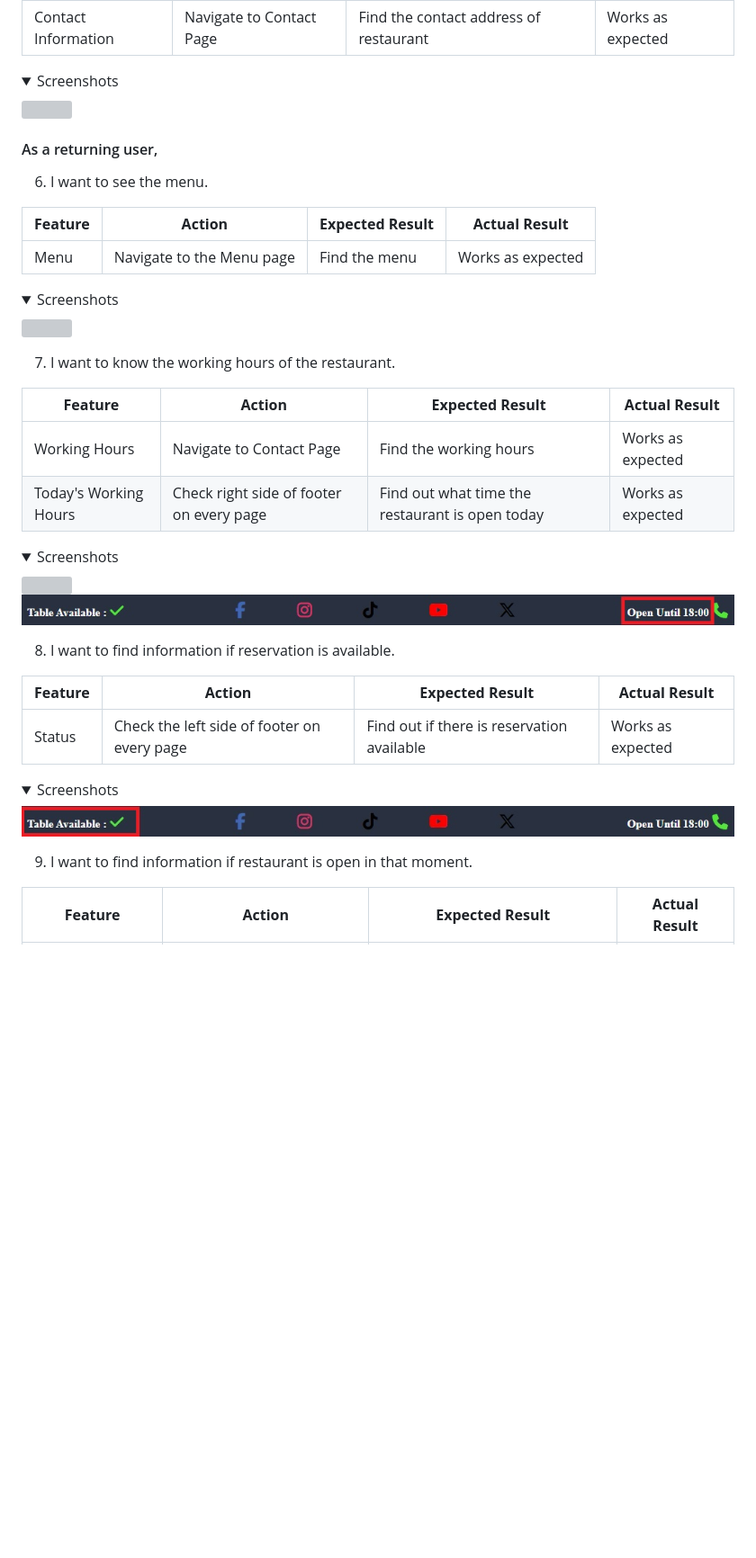
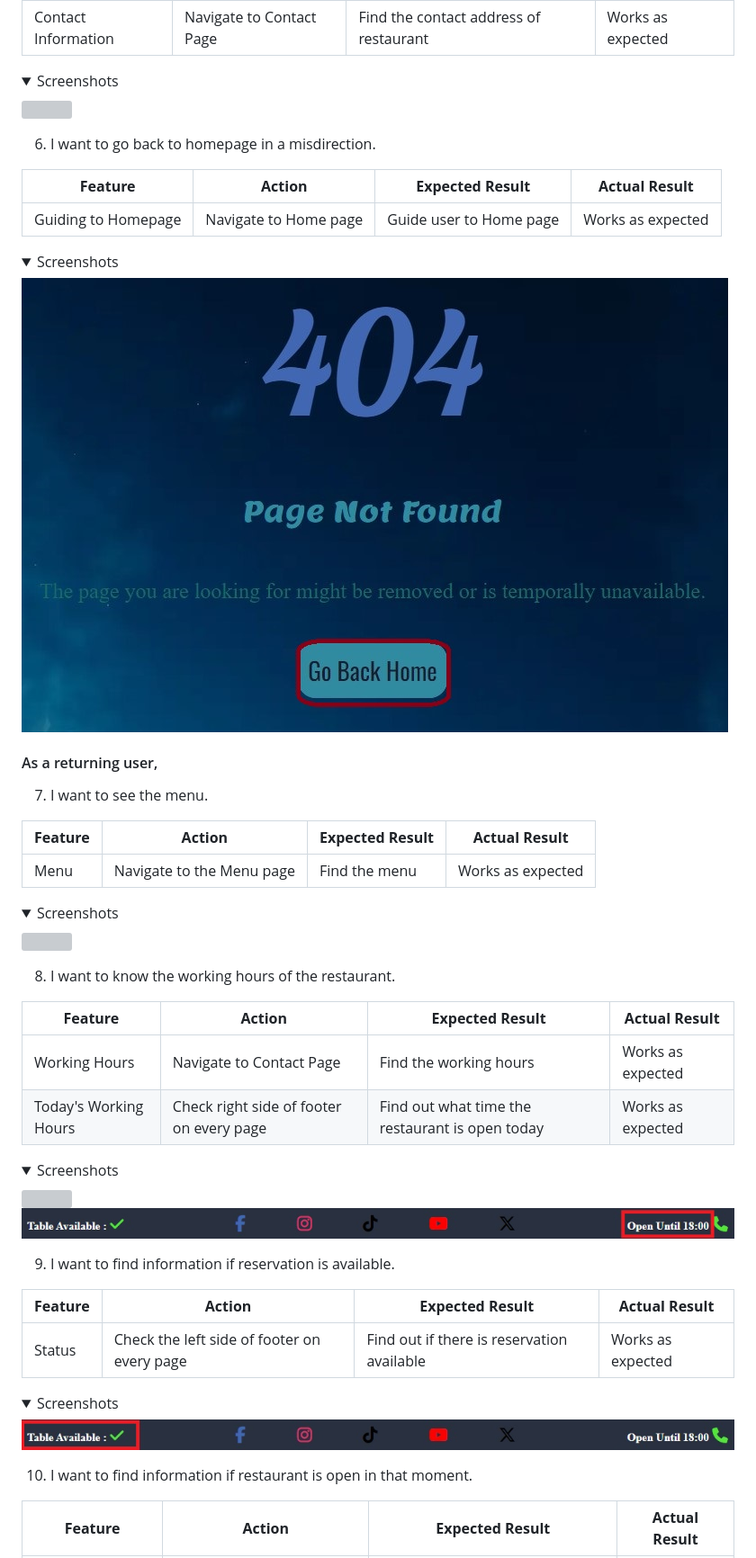
Before and after one commit to oguzhanakca/pp1-restaurant, a Markdown page: README.md, the part around the change printed below. Shown: that part at 90% size. Drawn GitHub-style; pictures changed too: docs/user-story-test/user-story-404.jpg (added); folded sections open; blank space fills up the shorter version; grey boxes are pictures that could not be loaded.

```diff
--- a/README.md
+++ b/README.md
@@ -390,9 +419,19 @@ The website was tested on the following browsers:
 <img src="docs/user-story-test/user-story-contact-info.jpg">
 </details>
 
+6. I want to go back to homepage in a misdirection.
+
+| **Feature**         | **Action**            | **Expected Result**     | **Actual Result** |
+| ------------------- | --------------------- | ----------------------- | ----------------- |
+| Guiding to Homepage | Navigate to Home page | Guide user to Home page | Works as expected |
+
+<details><summary>Screenshots</summary>
+<img src="docs/user-story-test/user-story-404.jpg">
+</details>
+
 #### As a returning user,
 
-6.  I want to see the menu.
+7.  I want to see the menu.
 
 | **Feature** | **Action**                | **Expected Result** | **Actual Result** |
 | ----------- | ------------------------- | ------------------- | ----------------- |
@@ -402,7 +441,7 @@ The website was tested on the following browsers:
 <img src="docs/user-story-test/user-story-menu.jpg">
 </details>
 
-7. I want to know the working hours of the restaurant.
+8. I want to know the working hours of the restaurant.
 
 | **Feature**           | **Action**                               | **Expected Result**                             | **Actual Result** |
 | --------------------- | ---------------------------------------- | ----------------------------------------------- | ----------------- |
@@ -414,7 +453,7 @@ The website was tested on the following browsers:
 <img src="docs/user-story-test/user-story-footer-work-hours.jpg">
 </details>
 
-8. I want to find information if reservation is available.
+9. I want to find information if reservation is available.
 
 | **Feature** | **Action**                                  | **Expected Result**                        | **Actual Result** |
 | ----------- | ------------------------------------------- | ------------------------------------------ | ----------------- |
@@ -424,7 +463,7 @@ The website was tested on the following browsers:
 <img src="docs/user-story-test/user-story-footer-status.jpg">
 </details>
 
-9. I want to find information if restaurant is open in that moment.
+10. I want to find information if restaurant is open in that moment.
 
 | **Feature**           | **Action**                               | **Expected Result**                             | **Actual Result** |
 | --------------------- | ---------------------------------------- | ----------------------------------------------- | ----------------- |
```
Also changed, not shown: other parts of README.md (+76 -27 lines), docs/features/feature-404.jpg (added), docs/validation/html-validate-404.jpg (added), docs/validation/wave-accessibility-404.jpg (added), docs/wireframes/404-wireframe.jpg (added).
